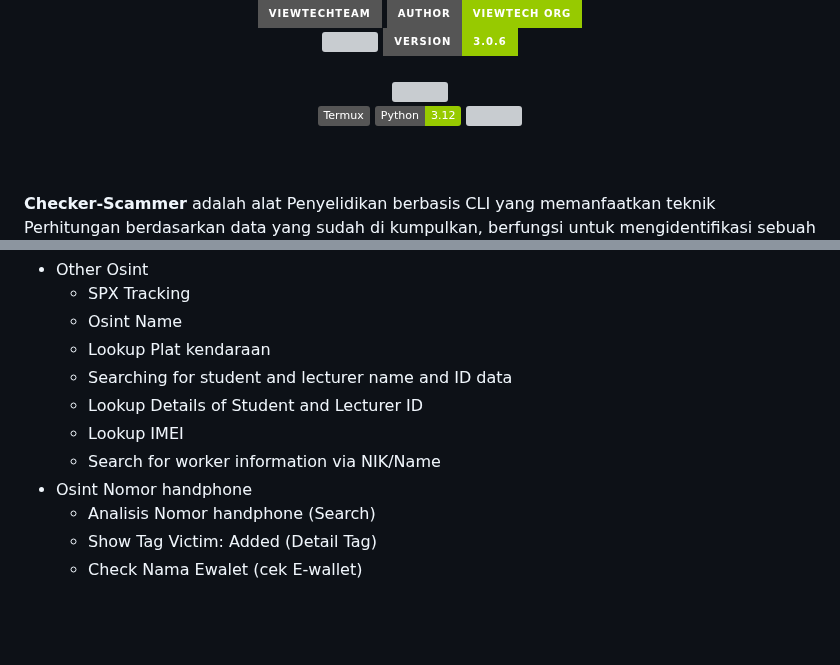
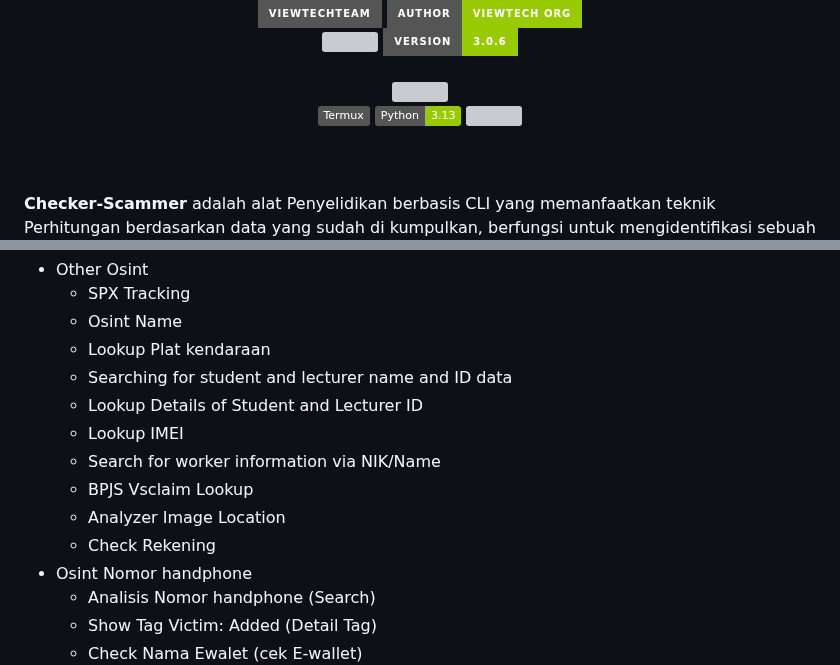
Before and after one commit to ViewTechOrg/Checker-Scammer, a Markdown page: README.md, 2 parts joined by grey strips. Rendered like a GitHub page; badges without logos; blank space fills up the shorter version; grey boxes are pictures that could not be loaded.

Commit message:
Update Python version in README and add features

```diff
--- a/README.md
+++ b/README.md
@@ -5,7 +5,7 @@
   <img src="https://img.shields.io/static/v1?label=Version&color=green&message=3.0.6&logo=Clockify&logoColor=white&style=for-the-badge"><br><br>
   <img src="https://img.shields.io/github/contributors/ViewTechOrg/Checker-Scammer?logo=apache&style=for-the-badge"><br>
   <img src="https://img.shields.io/static/v1?label=Termux&color=green&message=+&logo=Iterm2&logoColor=white&style=flat">
-  <img src="https://img.shields.io/static/v1?label=Python&color=green&message=3.12&logo=python&logoColor=white&style=flat">
+  <img src="https://img.shields.io/static/v1?label=Python&color=green&message=3.13&logo=python&logoColor=white&style=flat">
   <img src="https://img.shields.io/github/forks/ViewTechOrg/Checker-Scammer?logo=github&style=flat"><br>
 <br><br>
 
@@ -27,6 +27,9 @@
   - Lookup Details of Student and Lecturer ID
   - Lookup IMEI
   - Search for worker information via NIK/Name
+  - BPJS Vsclaim Lookup
+  - Analyzer Image Location
+  - Check Rekening
 - Osint Nomor handphone
   - Analisis Nomor handphone (Search)
   - Show Tag Victim: Added (Detail Tag)
```
